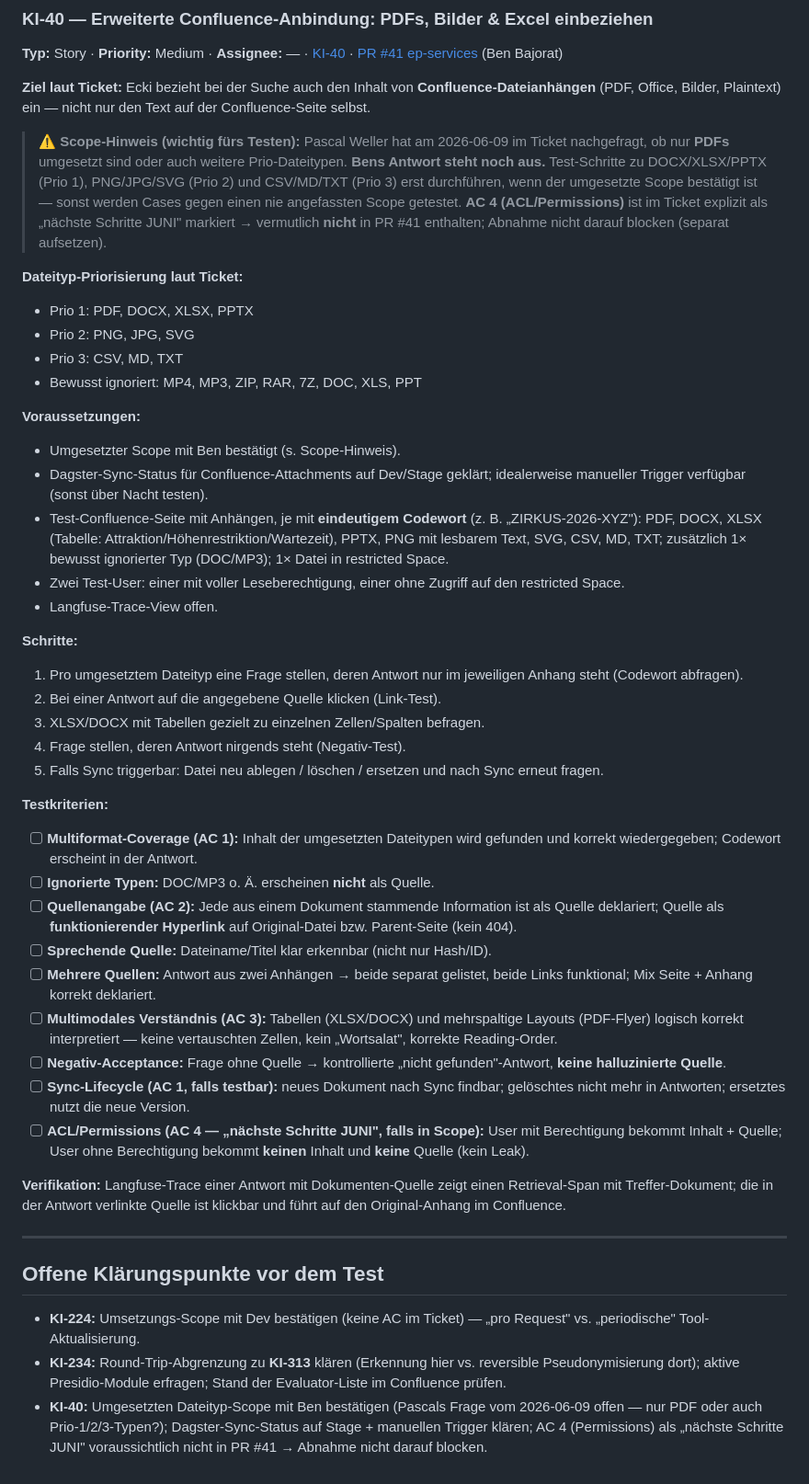
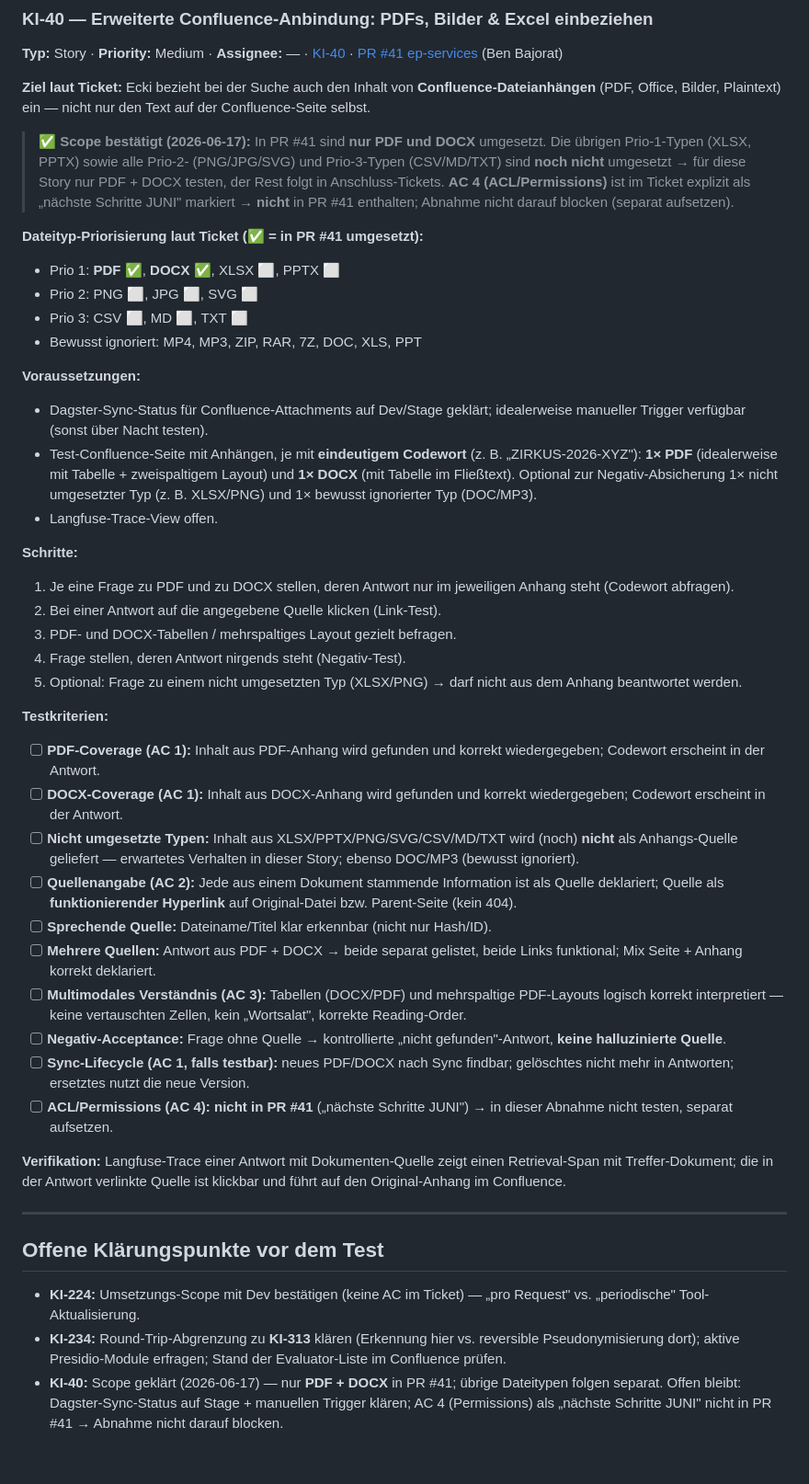
Before and after one commit to mayflower/UI-Testing-Tool, a Markdown page: docs/sprint11-acceptance.md, the part around the change. Shown at 92% size. Drawn GitHub-style.

Commit message:
docs(acceptance): KI-40 Scope auf PDF+DOCX konkretisieren
Bestaetigter Umsetzungs-Scope aus PR #41: nur PDF und DOCX umgesetzt
(XLSX/PPTX sowie Prio-2/3-Typen folgen separat). Testdaten, Schritte und
Testkriterien entsprechend angepasst; AC 4 (Permissions) klar als nicht
in PR #41 markiert.

Co-Authored-By: Claude Opus 4.8 (1M context) <noreply@anthropic.com>

```diff
--- a/docs/sprint11-acceptance.md
+++ b/docs/sprint11-acceptance.md
@@ -99,39 +99,38 @@ Ziel des Dokuments: für die aktuell **abnahmebereiten** Tickets beschreiben, **
 
 **Ziel laut Ticket:** Ecki bezieht bei der Suche auch den Inhalt von **Confluence-Dateianhängen** (PDF, Office, Bilder, Plaintext) ein — nicht nur den Text auf der Confluence-Seite selbst.
 
-> ⚠️ **Scope-Hinweis (wichtig fürs Testen):** Pascal Weller hat am 2026-06-09 im Ticket nachgefragt, ob nur **PDFs** umgesetzt sind oder auch weitere Prio-Dateitypen. **Bens Antwort steht noch aus.** Test-Schritte zu DOCX/XLSX/PPTX (Prio 1), PNG/JPG/SVG (Prio 2) und CSV/MD/TXT (Prio 3) erst durchführen, wenn der umgesetzte Scope bestätigt ist — sonst werden Cases gegen einen nie angefassten Scope getestet.
-> **AC 4 (ACL/Permissions)** ist im Ticket explizit als „nächste Schritte JUNI" markiert → vermutlich **nicht** in PR #41 enthalten; Abnahme nicht darauf blocken (separat aufsetzen).
+> ✅ **Scope bestätigt (2026-06-17):** In PR #41 sind **nur PDF und DOCX** umgesetzt. Die übrigen Prio-1-Typen (XLSX, PPTX) sowie alle Prio-2- (PNG/JPG/SVG) und Prio-3-Typen (CSV/MD/TXT) sind **noch nicht** umgesetzt → für diese Story nur PDF + DOCX testen, der Rest folgt in Anschluss-Tickets.
+> **AC 4 (ACL/Permissions)** ist im Ticket explizit als „nächste Schritte JUNI" markiert → **nicht** in PR #41 enthalten; Abnahme nicht darauf blocken (separat aufsetzen).
 
-**Dateityp-Priorisierung laut Ticket:**
-- Prio 1: PDF, DOCX, XLSX, PPTX
-- Prio 2: PNG, JPG, SVG
-- Prio 3: CSV, MD, TXT
+**Dateityp-Priorisierung laut Ticket (✅ = in PR #41 umgesetzt):**
+- Prio 1: **PDF ✅**, **DOCX ✅**, XLSX ⬜, PPTX ⬜
+- Prio 2: PNG ⬜, JPG ⬜, SVG ⬜
+- Prio 3: CSV ⬜, MD ⬜, TXT ⬜
 - Bewusst ignoriert: MP4, MP3, ZIP, RAR, 7Z, DOC, XLS, PPT
 
 **Voraussetzungen:**
-- Umgesetzter Scope mit Ben bestätigt (s. Scope-Hinweis).
 - Dagster-Sync-Status für Confluence-Attachments auf Dev/Stage geklärt; idealerweise manueller Trigger verfügbar (sonst über Nacht testen).
-- Test-Confluence-Seite mit Anhängen, je mit **eindeutigem Codewort** (z. B. „ZIRKUS-2026-XYZ"): PDF, DOCX, XLSX (Tabelle: Attraktion/Höhenrestriktion/Wartezeit), PPTX, PNG mit lesbarem Text, SVG, CSV, MD, TXT; zusätzlich 1× bewusst ignorierter Typ (DOC/MP3); 1× Datei in restricted Space.
-- Zwei Test-User: einer mit voller Leseberechtigung, einer ohne Zugriff auf den restricted Space.
+- Test-Confluence-Seite mit Anhängen, je mit **eindeutigem Codewort** (z. B. „ZIRKUS-2026-XYZ"): **1× PDF** (idealerweise mit Tabelle + zweispaltigem Layout) und **1× DOCX** (mit Tabelle im Fließtext). Optional zur Negativ-Absicherung 1× nicht umgesetzter Typ (z. B. XLSX/PNG) und 1× bewusst ignorierter Typ (DOC/MP3).
 - Langfuse-Trace-View offen.
 
 **Schritte:**
-1. Pro umgesetztem Dateityp eine Frage stellen, deren Antwort nur im jeweiligen Anhang steht (Codewort abfragen).
+1. Je eine Frage zu PDF und zu DOCX stellen, deren Antwort nur im jeweiligen Anhang steht (Codewort abfragen).
 2. Bei einer Antwort auf die angegebene Quelle klicken (Link-Test).
-3. XLSX/DOCX mit Tabellen gezielt zu einzelnen Zellen/Spalten befragen.
+3. PDF- und DOCX-Tabellen / mehrspaltiges Layout gezielt befragen.
 4. Frage stellen, deren Antwort nirgends steht (Negativ-Test).
-5. Falls Sync triggerbar: Datei neu ablegen / löschen / ersetzen und nach Sync erneut fragen.
+5. Optional: Frage zu einem nicht umgesetzten Typ (XLSX/PNG) → darf nicht aus dem Anhang beantwortet werden.
 
 **Testkriterien:**
-- [ ] **Multiformat-Coverage (AC 1):** Inhalt der umgesetzten Dateitypen wird gefunden und korrekt wiedergegeben; Codewort erscheint in der Antwort.
-- [ ] **Ignorierte Typen:** DOC/MP3 o. Ä. erscheinen **nicht** als Quelle.
+- [ ] **PDF-Coverage (AC 1):** Inhalt aus PDF-Anhang wird gefunden und korrekt wiedergegeben; Codewort erscheint in der Antwort.
+- [ ] **DOCX-Coverage (AC 1):** Inhalt aus DOCX-Anhang wird gefunden und korrekt wiedergegeben; Codewort erscheint in der Antwort.
+- [ ] **Nicht umgesetzte Typen:** Inhalt aus XLSX/PPTX/PNG/SVG/CSV/MD/TXT wird (noch) **nicht** als Anhangs-Quelle geliefert — erwartetes Verhalten in dieser Story; ebenso DOC/MP3 (bewusst ignoriert).
 - [ ] **Quellenangabe (AC 2):** Jede aus einem Dokument stammende Information ist als Quelle deklariert; Quelle als **funktionierender Hyperlink** auf Original-Datei bzw. Parent-Seite (kein 404).
 - [ ] **Sprechende Quelle:** Dateiname/Titel klar erkennbar (nicht nur Hash/ID).
-- [ ] **Mehrere Quellen:** Antwort aus zwei Anhängen → beide separat gelistet, beide Links funktional; Mix Seite + Anhang korrekt deklariert.
-- [ ] **Multimodales Verständnis (AC 3):** Tabellen (XLSX/DOCX) und mehrspaltige Layouts (PDF-Flyer) logisch korrekt interpretiert — keine vertauschten Zellen, kein „Wortsalat", korrekte Reading-Order.
+- [ ] **Mehrere Quellen:** Antwort aus PDF + DOCX → beide separat gelistet, beide Links funktional; Mix Seite + Anhang korrekt deklariert.
+- [ ] **Multimodales Verständnis (AC 3):** Tabellen (DOCX/PDF) und mehrspaltige PDF-Layouts logisch korrekt interpretiert — keine vertauschten Zellen, kein „Wortsalat", korrekte Reading-Order.
 - [ ] **Negativ-Acceptance:** Frage ohne Quelle → kontrollierte „nicht gefunden"-Antwort, **keine halluzinierte Quelle**.
-- [ ] **Sync-Lifecycle (AC 1, falls testbar):** neues Dokument nach Sync findbar; gelöschtes nicht mehr in Antworten; ersetztes nutzt die neue Version.
-- [ ] **ACL/Permissions (AC 4 — „nächste Schritte JUNI", falls in Scope):** User mit Berechtigung bekommt Inhalt + Quelle; User ohne Berechtigung bekommt **keinen** Inhalt und **keine** Quelle (kein Leak).
+- [ ] **Sync-Lifecycle (AC 1, falls testbar):** neues PDF/DOCX nach Sync findbar; gelöschtes nicht mehr in Antworten; ersetztes nutzt die neue Version.
+- [ ] **ACL/Permissions (AC 4):** **nicht in PR #41** („nächste Schritte JUNI") → in dieser Abnahme nicht testen, separat aufsetzen.
 
 **Verifikation:** Langfuse-Trace einer Antwort mit Dokumenten-Quelle zeigt einen Retrieval-Span mit Treffer-Dokument; die in der Antwort verlinkte Quelle ist klickbar und führt auf den Original-Anhang im Confluence.
 
@@ -142,4 +141,4 @@ Ziel des Dokuments: für die aktuell **abnahmebereiten** Tickets beschreiben, **
 
 - **KI-224:** Umsetzungs-Scope mit Dev bestätigen (keine AC im Ticket) — „pro Request" vs. „periodische" Tool-Aktualisierung.
 - **KI-234:** Round-Trip-Abgrenzung zu **KI-313** klären (Erkennung hier vs. reversible Pseudonymisierung dort); aktive Presidio-Module erfragen; Stand der Evaluator-Liste im Confluence prüfen.
-- **KI-40:** Umgesetzten Dateityp-Scope mit Ben bestätigen (Pascals Frage vom 2026-06-09 offen — nur PDF oder auch Prio-1/2/3-Typen?); Dagster-Sync-Status auf Stage + manuellen Trigger klären; AC 4 (Permissions) als „nächste Schritte JUNI" voraussichtlich nicht in PR #41 → Abnahme nicht darauf blocken.
+- **KI-40:** Scope geklärt (2026-06-17) — nur **PDF + DOCX** in PR #41; übrige Dateitypen folgen separat. Offen bleibt: Dagster-Sync-Status auf Stage + manuellen Trigger klären; AC 4 (Permissions) als „nächste Schritte JUNI" nicht in PR #41 → Abnahme nicht darauf blocken.
```
